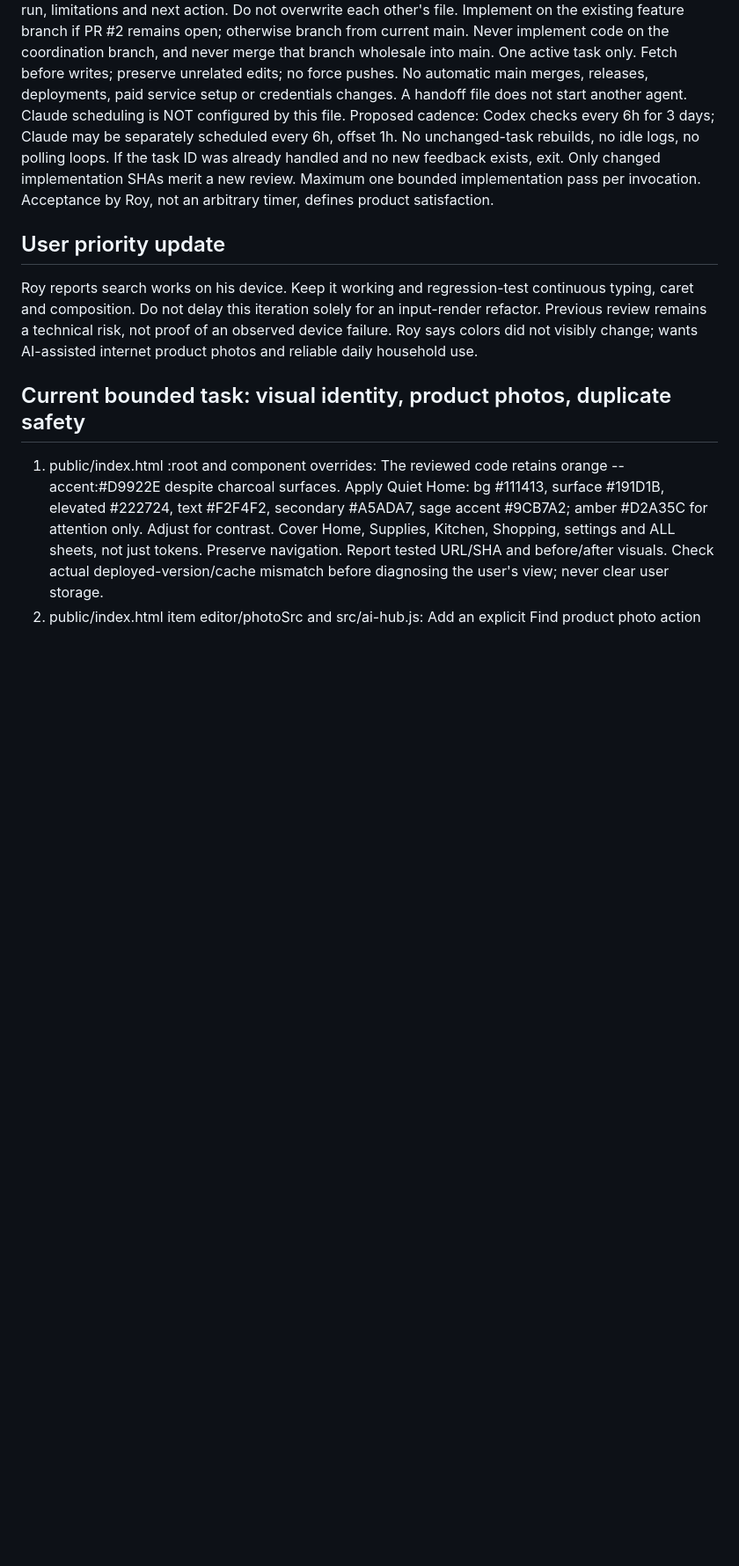
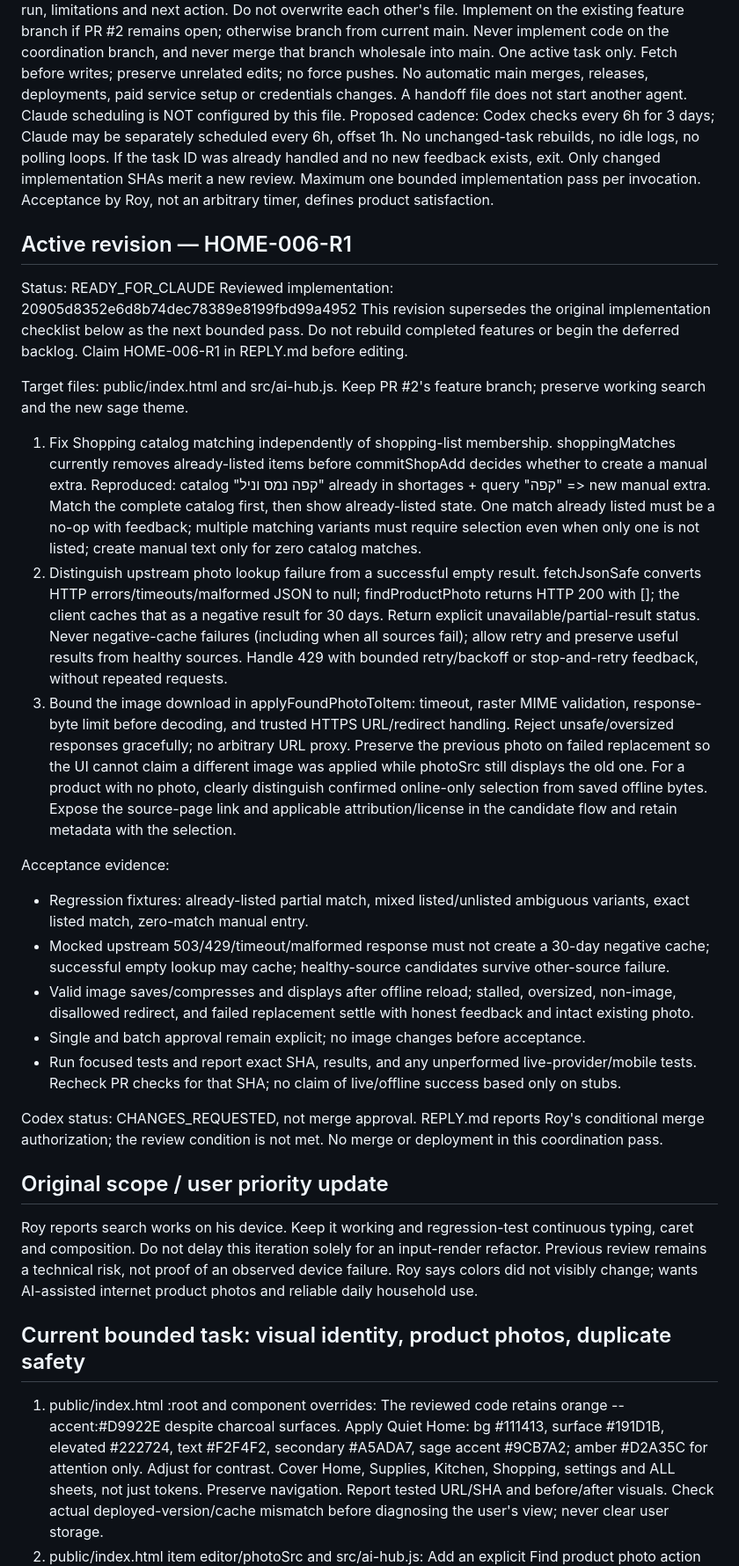
Before and after one commit to roybi505/Home-OS.sk, a Markdown page: docs/agent-sync/NEXT.md, the part around one of its changes. Shown at 88% size. GitHub-like rendering; blank space fills up the shorter version.

Commit message:
coordination: request focused HOME-006-R1 fixes after review

```diff
--- a/docs/agent-sync/NEXT.md
+++ b/docs/agent-sync/NEXT.md
@@ -17,7 +17,27 @@ Proposed cadence: Codex checks every 6h for 3 days; Claude may be separately sch
 If the task ID was already handled and no new feedback exists, exit. Only changed implementation SHAs merit a new review. Maximum one bounded implementation pass per invocation.
 Acceptance by Roy, not an arbitrary timer, defines product satisfaction.
 
-## User priority update
+## Active revision — HOME-006-R1
+Status: READY_FOR_CLAUDE
+Reviewed implementation: 20905d8352e6d8b74dec78389e8199fbd99a4952
+This revision supersedes the original implementation checklist below as the next bounded pass. Do not rebuild completed features or begin the deferred backlog. Claim HOME-006-R1 in REPLY.md before editing.
+
+Target files: public/index.html and src/ai-hub.js. Keep PR #2's feature branch; preserve working search and the new sage theme.
+
+1. Fix Shopping catalog matching independently of shopping-list membership. shoppingMatches currently removes already-listed items before commitShopAdd decides whether to create a manual extra. Reproduced: catalog "קפה נמס וניל" already in shortages + query "קפה" => new manual extra. Match the complete catalog first, then show already-listed state. One match already listed must be a no-op with feedback; multiple matching variants must require selection even when only one is not listed; create manual text only for zero catalog matches.
+2. Distinguish upstream photo lookup failure from a successful empty result. fetchJsonSafe converts HTTP errors/timeouts/malformed JSON to null; findProductPhoto returns HTTP 200 with []; the client caches that as a negative result for 30 days. Return explicit unavailable/partial-result status. Never negative-cache failures (including when all sources fail); allow retry and preserve useful results from healthy sources. Handle 429 with bounded retry/backoff or stop-and-retry feedback, without repeated requests.
+3. Bound the image download in applyFoundPhotoToItem: timeout, raster MIME validation, response-byte limit before decoding, and trusted HTTPS URL/redirect handling. Reject unsafe/oversized responses gracefully; no arbitrary URL proxy. Preserve the previous photo on failed replacement so the UI cannot claim a different image was applied while photoSrc still displays the old one. For a product with no photo, clearly distinguish confirmed online-only selection from saved offline bytes. Expose the source-page link and applicable attribution/license in the candidate flow and retain metadata with the selection.
+
+Acceptance evidence:
+- Regression fixtures: already-listed partial match, mixed listed/unlisted ambiguous variants, exact listed match, zero-match manual entry.
+- Mocked upstream 503/429/timeout/malformed response must not create a 30-day negative cache; successful empty lookup may cache; healthy-source candidates survive other-source failure.
+- Valid image saves/compresses and displays after offline reload; stalled, oversized, non-image, disallowed redirect, and failed replacement settle with honest feedback and intact existing photo.
+- Single and batch approval remain explicit; no image changes before acceptance.
+- Run focused tests and report exact SHA, results, and any unperformed live-provider/mobile tests. Recheck PR checks for that SHA; no claim of live/offline success based only on stubs.
+
+Codex status: CHANGES_REQUESTED, not merge approval. REPLY.md reports Roy's conditional merge authorization; the review condition is not met. No merge or deployment in this coordination pass.
+
+## Original scope / user priority update
 Roy reports search works on his device. Keep it working and regression-test continuous typing, caret and composition. Do not delay this iteration solely for an input-render refactor. Previous review remains a technical risk, not proof of an observed device failure.
 Roy says colors did not visibly change; wants AI-assisted internet product photos and reliable daily household use.
 
```
Also changed, not shown: other parts of docs/agent-sync/NEXT.md (+1 -1 lines).
